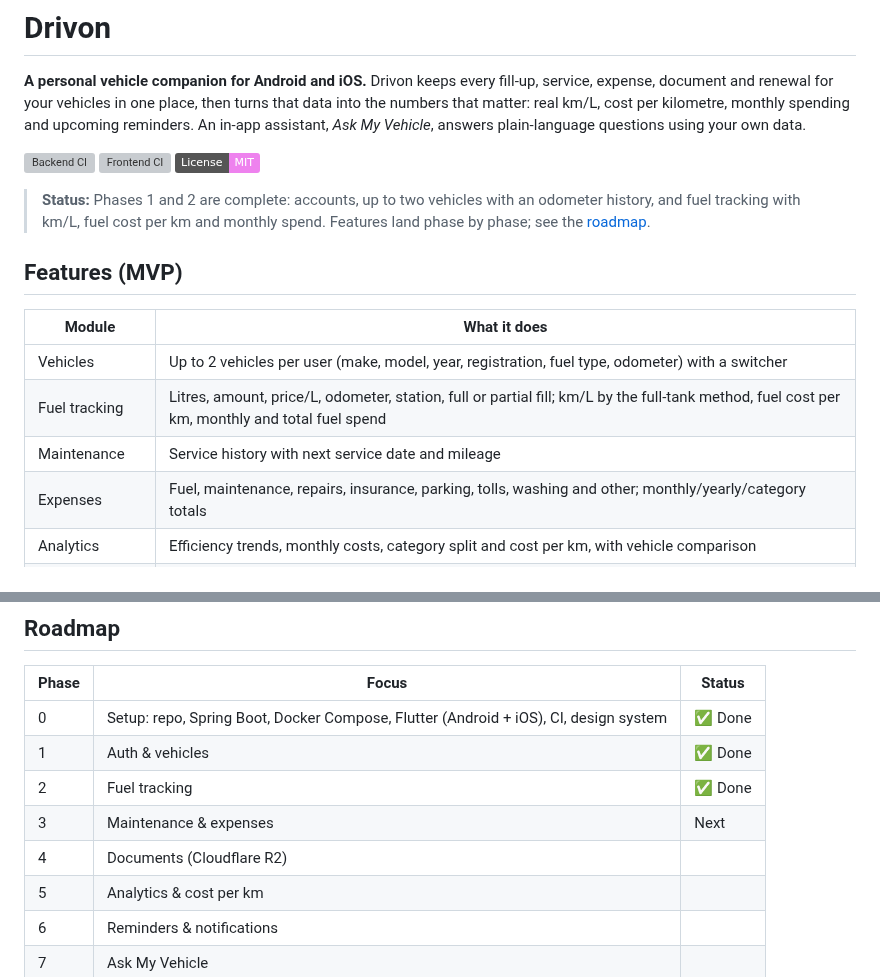
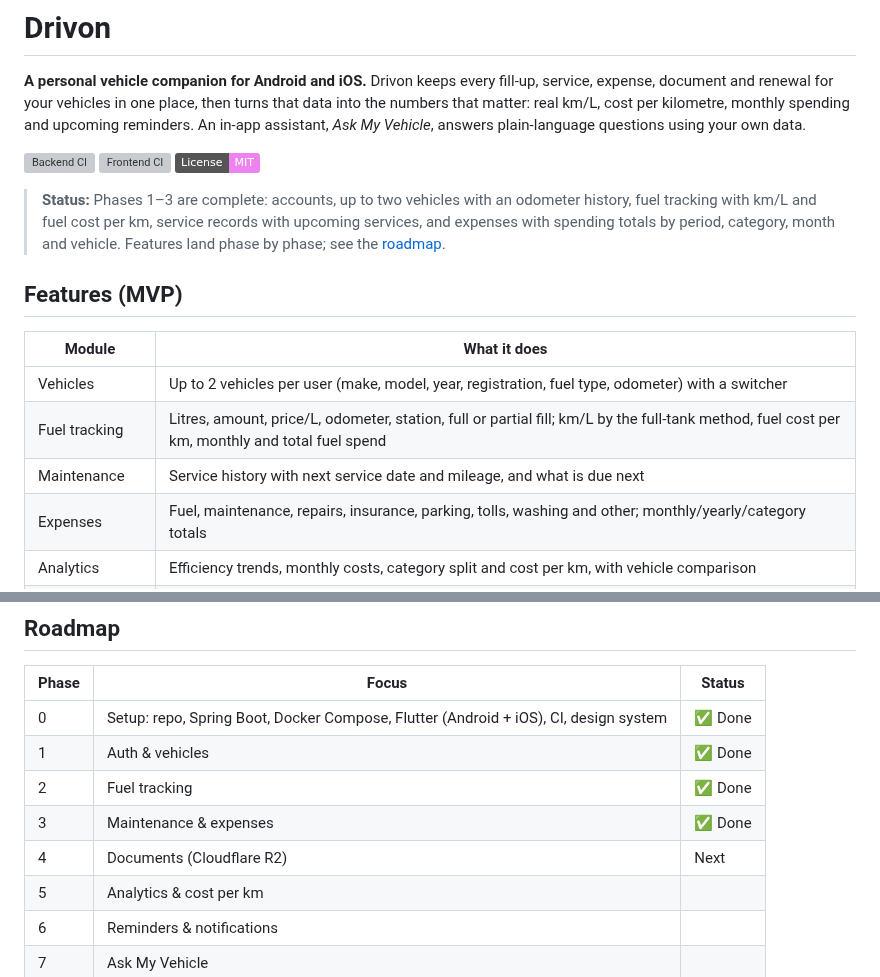
Before and after one commit to Rimaz17/drivon, a Markdown page: README.md, 2 parts joined by grey strips. Rendered like a GitHub page; badges without logos; grey boxes are pictures that could not be loaded.

```diff
--- a/README.md
+++ b/README.md
@@ -6,7 +6,7 @@
 [![Frontend CI](https://github.com/Rimaz17/drivon/actions/workflows/frontend-ci.yml/badge.svg)](https://github.com/Rimaz17/drivon/actions/workflows/frontend-ci.yml)
 [![License: MIT](https://img.shields.io/badge/License-MIT-violet.svg)](LICENSE)
 
-> **Status:** Phases 1 and 2 are complete: accounts, up to two vehicles with an odometer history, and fuel tracking with km/L, fuel cost per km and monthly spend. Features land phase by phase; see the [roadmap](#roadmap).
+> **Status:** Phases 1–3 are complete: accounts, up to two vehicles with an odometer history, fuel tracking with km/L and fuel cost per km, service records with upcoming services, and expenses with spending totals by period, category, month and vehicle. Features land phase by phase; see the [roadmap](#roadmap).
 
 ## Features (MVP)
 
@@ -14,7 +14,7 @@
 |---|---|
 | Vehicles | Up to 2 vehicles per user (make, model, year, registration, fuel type, odometer) with a switcher |
 | Fuel tracking | Litres, amount, price/L, odometer, station, full or partial fill; km/L by the full-tank method, fuel cost per km, monthly and total fuel spend |
-| Maintenance | Service history with next service date and mileage |
+| Maintenance | Service history with next service date and mileage, and what is due next |
 | Expenses | Fuel, maintenance, repairs, insurance, parking, tolls, washing and other; monthly/yearly/category totals |
 | Analytics | Efficiency trends, monthly costs, category split and cost per km, with vehicle comparison |
 | Documents | Insurance, revenue licence, registration, invoices and receipts stored privately in Cloudflare R2 |
@@ -129,8 +129,8 @@ drivon/
 | 0 | Setup: repo, Spring Boot, Docker Compose, Flutter (Android + iOS), CI, design system | ✅ Done |
 | 1 | Auth & vehicles | ✅ Done |
 | 2 | Fuel tracking | ✅ Done |
-| 3 | Maintenance & expenses | Next |
-| 4 | Documents (Cloudflare R2) | |
+| 3 | Maintenance & expenses | ✅ Done |
+| 4 | Documents (Cloudflare R2) | Next |
 | 5 | Analytics & cost per km | |
 | 6 | Reminders & notifications | |
 | 7 | Ask My Vehicle | |
```
Also changed, not shown: frontend/README.md (+6 -3 lines).
